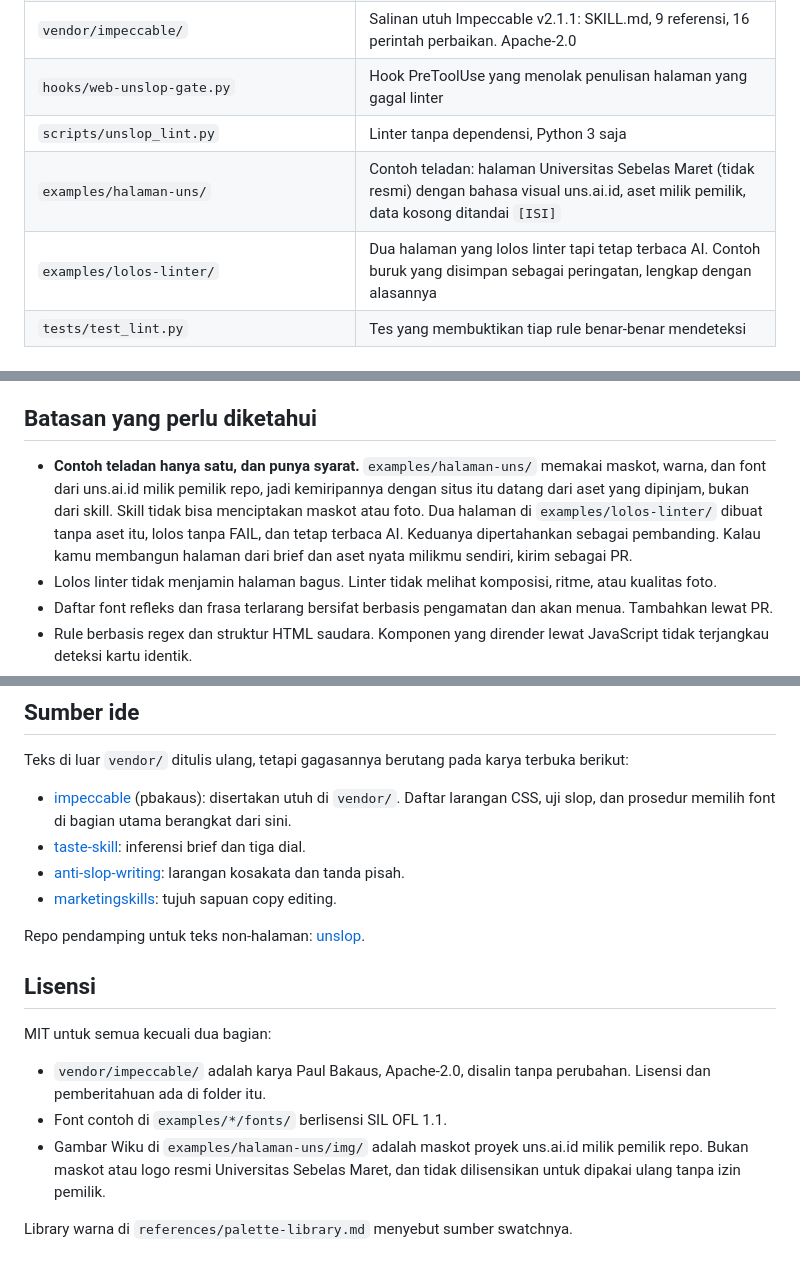
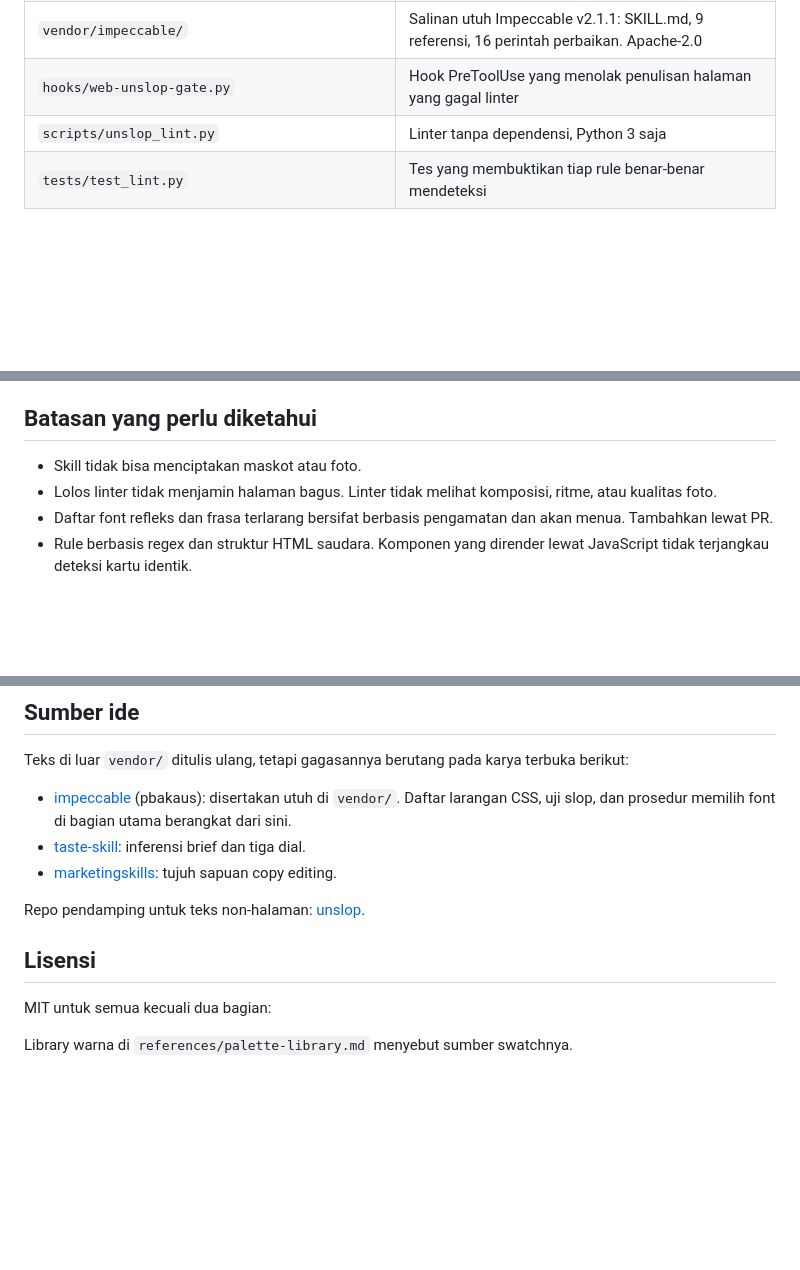
Before and after one commit to shafry00/web-unslop, a Markdown page: README.md, 3 parts joined by grey strips. Rendered like a GitHub page; blank space fills up the shorter version.

```diff
--- a/README.md
+++ b/README.md
@@ -19,8 +19,6 @@ Halaman hasil AI punya sidik jari yang sama: Inter atau Space Grotesk, gradien u
 | `vendor/impeccable/` | Salinan utuh Impeccable v2.1.1: SKILL.md, 9 referensi, 16 perintah perbaikan. Apache-2.0 |
 | `hooks/web-unslop-gate.py` | Hook PreToolUse yang menolak penulisan halaman yang gagal linter |
 | `scripts/unslop_lint.py` | Linter tanpa dependensi, Python 3 saja |
-| `examples/halaman-uns/` | Contoh teladan: halaman Universitas Sebelas Maret (tidak resmi) dengan bahasa visual uns.ai.id, aset milik pemilik, data kosong ditandai `[ISI]` |
-| `examples/lolos-linter/` | Dua halaman yang lolos linter tapi tetap terbaca AI. Contoh buruk yang disimpan sebagai peringatan, lengkap dengan alasannya |
 | `tests/test_lint.py` | Tes yang membuktikan tiap rule benar-benar mendeteksi |
 
 ## Pasang
@@ -87,7 +85,7 @@ Variabel opsional: `WEB_UNSLOP_STRICT=1` (WARN ikut memblokir) dan `WEB_UNSLOP_R
 
 ## Batasan yang perlu diketahui
 
-- **Contoh teladan hanya satu, dan punya syarat.** `examples/halaman-uns/` memakai maskot, warna, dan font dari uns.ai.id milik pemilik repo, jadi kemiripannya dengan situs itu datang dari aset yang dipinjam, bukan dari skill. Skill tidak bisa menciptakan maskot atau foto. Dua halaman di `examples/lolos-linter/` dibuat tanpa aset itu, lolos tanpa FAIL, dan tetap terbaca AI. Keduanya dipertahankan sebagai pembanding. Kalau kamu membangun halaman dari brief dan aset nyata milikmu sendiri, kirim sebagai PR.
+- Skill tidak bisa menciptakan maskot atau foto.
 - Lolos linter tidak menjamin halaman bagus. Linter tidak melihat komposisi, ritme, atau kualitas foto.
 - Daftar font refleks dan frasa terlarang bersifat berbasis pengamatan dan akan menua. Tambahkan lewat PR.
 - Rule berbasis regex dan struktur HTML saudara. Komponen yang dirender lewat JavaScript tidak terjangkau deteksi kartu identik.
@@ -111,7 +109,6 @@ Teks di luar `vendor/` ditulis ulang, tetapi gagasannya berutang pada karya terb
 
 - [impeccable](https://github.com/pbakaus/impeccable) (pbakaus): disertakan utuh di `vendor/`. Daftar larangan CSS, uji slop, dan prosedur memilih font di bagian utama berangkat dari sini.
 - [taste-skill](https://github.com/Leonxlnx/taste-skill): inferensi brief dan tiga dial.
-- [anti-slop-writing](https://github.com/adenaufal/anti-slop-writing): larangan kosakata dan tanda pisah.
 - [marketingskills](https://github.com/coreyhaines31/marketingskills): tujuh sapuan copy editing.
 
 Repo pendamping untuk teks non-halaman: [unslop](https://github.com/shafry00/unslop).
@@ -120,8 +117,4 @@ Repo pendamping untuk teks non-halaman: [unslop](https://github.com/shafry00/uns
 
 MIT untuk semua kecuali dua bagian:
 
-- `vendor/impeccable/` adalah karya Paul Bakaus, Apache-2.0, disalin tanpa perubahan. Lisensi dan pemberitahuan ada di folder itu.
-- Font contoh di `examples/*/fonts/` berlisensi SIL OFL 1.1.
-- Gambar Wiku di `examples/halaman-uns/img/` adalah maskot proyek uns.ai.id milik pemilik repo. Bukan maskot atau logo resmi Universitas Sebelas Maret, dan tidak dilisensikan untuk dipakai ulang tanpa izin pemilik.
-
 Library warna di `references/palette-library.md` menyebut sumber swatchnya.
```
